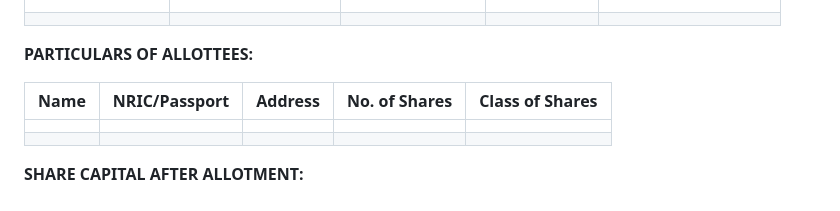
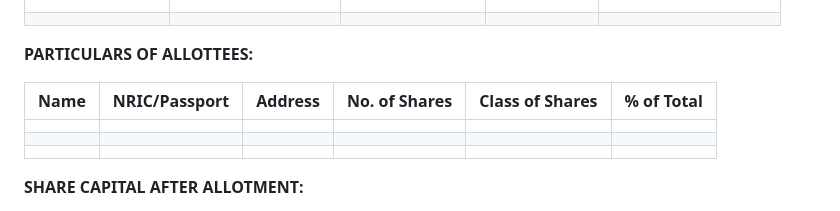
Before and after one commit to systemscrafter/koui, a Markdown page: corpsec.md, the part around one of its changes. GitHub-like rendering.

```diff
--- a/corpsec.md
+++ b/corpsec.md
@@ -207,10 +207,11 @@ Resolution Reference: ________________________
 
 **PARTICULARS OF ALLOTTEES:**
 
-| Name | NRIC/Passport | Address | No. of Shares | Class of Shares |
-|------|---------------|---------|---------------|-----------------|
-|      |               |         |               |                 |
-|      |               |         |               |                 |
+|    Name    | NRIC/Passport | Address | No. of Shares | Class of Shares | % of Total |
+|------------|---------------|---------|---------------|-----------------|------------|
+|            |               |         |               |                 |            |
+|            |               |         |               |                 |            |
+|            |               |         |               |                 |            |
 
 **SHARE CAPITAL AFTER ALLOTMENT:**
 
```
Also changed, not shown: other parts of corpsec.md (+5 -5 lines).
